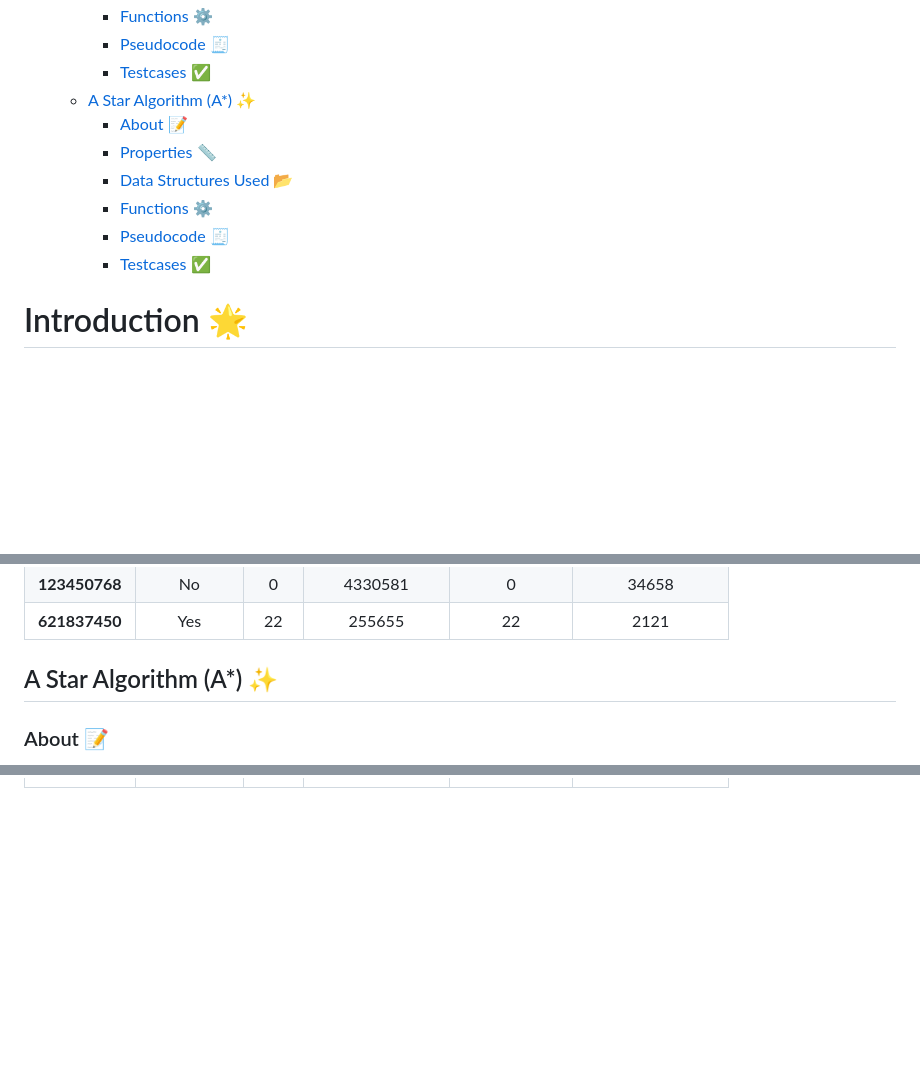
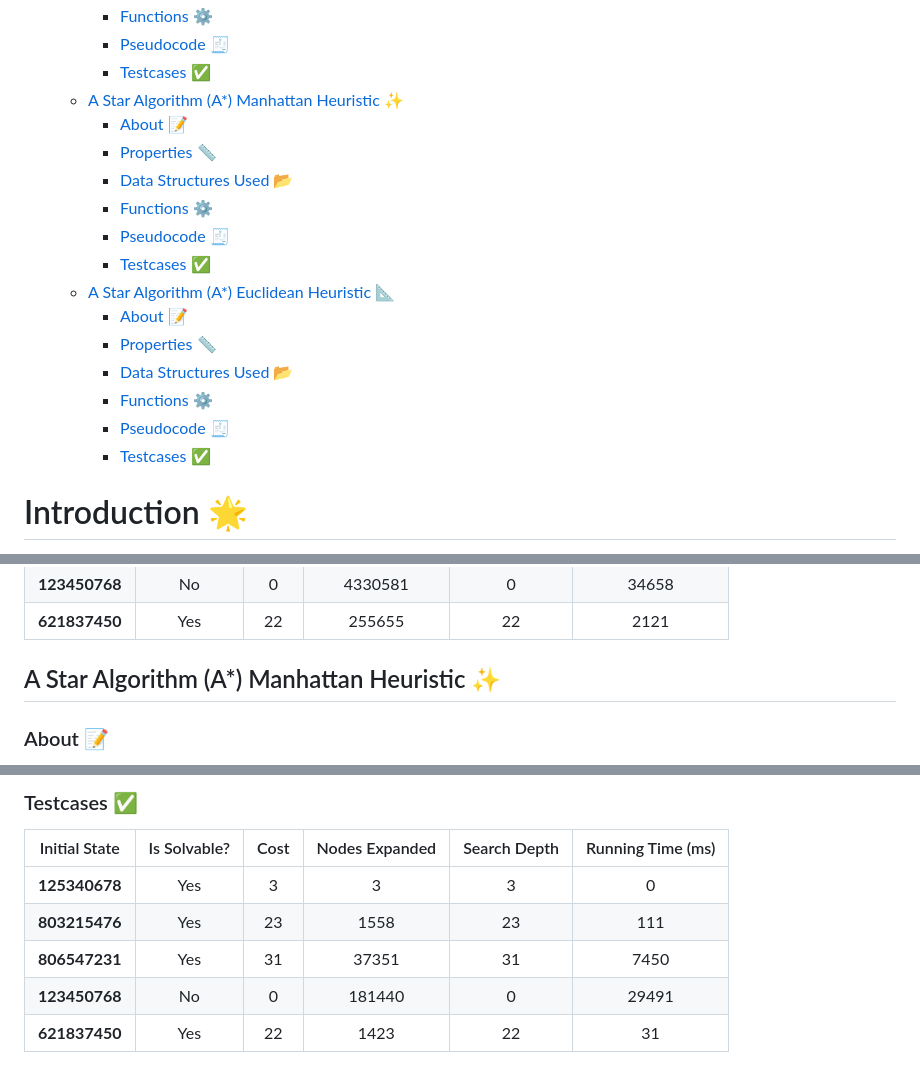
Before and after one commit to Pierre-Jack/8-Puzzle-Game, a Markdown page: README.md, 3 parts joined by grey strips. Rendered like a GitHub page; blank space fills up the shorter version.

```diff
--- a/README.md
+++ b/README.md
@@ -32,13 +32,20 @@
     * [Functions  ⚙️](#functions--2)
     * [Pseudocode 🧾](#pseudocode--2)
     * [Testcases ✅](#testcases--2)
-  * [A Star Algorithm (A*) ✨](#a-star-algorithm-a-)
+  * [A Star Algorithm (A*) Manhattan Heuristic ✨](#a-star-algorithm-a-manhattan-heuristic-)
     * [About 📝](#about--3)
     * [Properties 📏](#properties--3)
     * [Data Structures Used 📂](#data-structures-used--3)
     * [Functions  ⚙️](#functions--3)
     * [Pseudocode 🧾](#pseudocode--3)
     * [Testcases ✅](#testcases--3)
+  * [A Star Algorithm (A*) Euclidean Heuristic 📐](#a-star-algorithm-a-euclidean-heuristic-)
+    * [About 📝](#about--4)
+    * [Properties 📏](#properties--4)
+    * [Data Structures Used 📂](#data-structures-used--4)
+    * [Functions  ⚙️](#functions--4)
+    * [Pseudocode 🧾](#pseudocode--4)
+    * [Testcases ✅](#testcases--4)
 <!-- TOC -->
 # Introduction 🌟
 This repository contains the implementation of the 8-puzzle game as a lab of AI course using various search algorithms like Breadth First Search (BFS), Depth First Search (DFS), Iterative Deepening Search (IDS), and A* Algorithm. The 8-puzzle is a sliding puzzle that consists of a frame of numbered square tiles in random order with one tile missing. The object of the puzzle is to place the tiles in order by making sliding moves that use the empty space. The puzzle is solved when all the tiles have been ordered. The 8-puzzle problem is a classic artificial intelligence problem that can be solved with the A* algorithm. The A* algorithm is a search algorithm that finds the shortest path between the initial and final nodes. The algorithm uses a heuristic function to estimate the cost of the shortest path. The 8-puzzle problem can be solved with the A* algorithm by representing the problem as a graph and using the Manhattan distance as the heuristic function. The Manhattan distance is the sum of the horizontal and vertical distances between the current and goal positions of the tiles. The A* algorithm uses the Manhattan distance to estimate the cost of the shortest path and find the optimal solution to the 8-puzzle problem.
@@ -233,7 +240,7 @@ return failure
 | **123450768** |      No      |  0   |    4330581     |      0       |       34658       |
 | **621837450** |     Yes      |  22  |     255655     |      22      |       2121        |
 
-## A Star Algorithm (A*) ✨
+## A Star Algorithm (A*) Manhattan Heuristic ✨
 ### About 📝
 Iterative deepening search (IDS) is a state space/graph search strategy in which a depth-limited search is run repeatedly with increasing depth limits until the goal is found. It combines the benefits of depth-first search and breadth-first search. It is complete and optimal for a tree with a finite depth.
 ### Properties 📏
@@ -311,0 +390,8 @@ return failure
+### Testcases ✅
+| Initial State | Is Solvable? | Cost | Nodes Expanded | Search Depth | Running Time (ms) |
+|:-------------:|:------------:|:----:|:--------------:|:------------:|:-----------------:|
+| **125340678** |     Yes      |  3   |       3        |      3       |         0         |
+| **803215476** |     Yes      |  23  |      1558      |      23      |        111        |
+| **806547231** |     Yes      |  31  |     37351      |      31      |       7450        |
+| **123450768** |      No      |  0   |     181440     |      0       |       29491       |
+| **621837450** |     Yes      |  22  |      1423      |      22      |        31         |
```
Also changed, not shown: other parts of README.md (+76 -5 lines).
